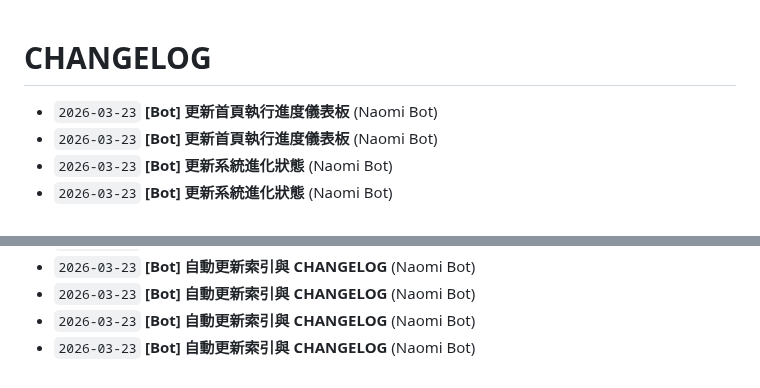
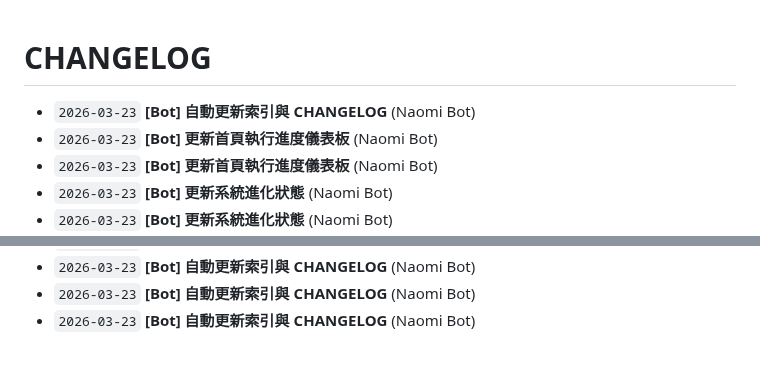
Before and after one commit to Fuyo0426/autoarch-opensource, a Markdown page: CHANGELOG.md, 2 parts joined by grey strips. Drawn GitHub-style.

Commit message:
[Bot] 自動更新索引與 CHANGELOG

```diff
--- a/CHANGELOG.md
+++ b/CHANGELOG.md
@@ -1,5 +1,6 @@
 # CHANGELOG
 
+- `2026-03-23` **[Bot] 自動更新索引與 CHANGELOG** (Naomi Bot)
 - `2026-03-23` **[Bot] 更新首頁執行進度儀表板** (Naomi Bot)
 - `2026-03-23` **[Bot] 更新首頁執行進度儀表板** (Naomi Bot)
 - `2026-03-23` **[Bot] 更新系統進化狀態** (Naomi Bot)
@@ -49,4 +50,3 @@
 - `2026-03-23` **[Bot] 自動更新索引與 CHANGELOG** (Naomi Bot)
 - `2026-03-23` **[Bot] 自動更新索引與 CHANGELOG** (Naomi Bot)
 - `2026-03-23` **[Bot] 自動更新索引與 CHANGELOG** (Naomi Bot)
-- `2026-03-23` **[Bot] 自動更新索引與 CHANGELOG** (Naomi Bot)
```
